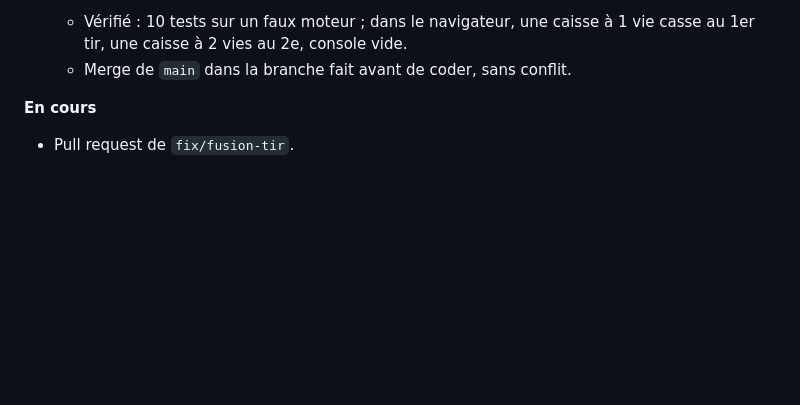
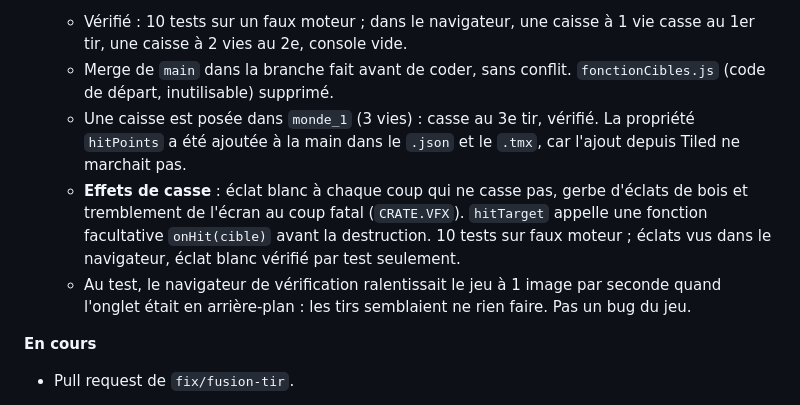
Before and after one commit to zaderlyl/glass_garden, a Markdown page: docs/journal/2026-10-02.md, the part around the change. Drawn GitHub-style; blank space fills up the shorter version.

Commit message:
docs: Documente les effets de casse des caisses

```diff
--- a/docs/journal/2026-10-02.md
+++ b/docs/journal/2026-10-02.md
@@ -29,7 +29,10 @@
 
 - **Caisses cassables** (branche `feature/cibles`) : `src/systems/CrateSystem.js` lit les objets Tiled de classe `crate` et crée des caisses qui bloquent le joueur et se cassent aux tirs (propriété `hitPoints`, 1 par défaut). Constantes `CRATE` dans `constants.js`, branché dans `WorldScene`. Le code de départ (`fonctionCibles.js`) est remplacé.
   - Vérifié : 10 tests sur un faux moteur ; dans le navigateur, une caisse à 1 vie casse au 1er tir, une caisse à 2 vies au 2e, console vide.
-  - Merge de `main` dans la branche fait avant de coder, sans conflit.
+  - Merge de `main` dans la branche fait avant de coder, sans conflit. `fonctionCibles.js` (code de départ, inutilisable) supprimé.
+  - Une caisse est posée dans `monde_1` (3 vies) : casse au 3e tir, vérifié. La propriété `hitPoints` a été ajoutée à la main dans le `.json` et le `.tmx`, car l'ajout depuis Tiled ne marchait pas.
+  - **Effets de casse** : éclat blanc à chaque coup qui ne casse pas, gerbe d'éclats de bois et tremblement de l'écran au coup fatal (`CRATE.VFX`). `hitTarget` appelle une fonction facultative `onHit(cible)` avant la destruction. 10 tests sur faux moteur ; éclats vus dans le navigateur, éclat blanc vérifié par test seulement.
+  - Au test, le navigateur de vérification ralentissait le jeu à 1 image par seconde quand l'onglet était en arrière-plan : les tirs semblaient ne rien faire. Pas un bug du jeu.
 
 **En cours**
 - Pull request de `fix/fusion-tir`.
```
Also changed, not shown: docs/game-design.md (+1 -1 lines), docs/systeme_tir.md (+9 -3 lines).
